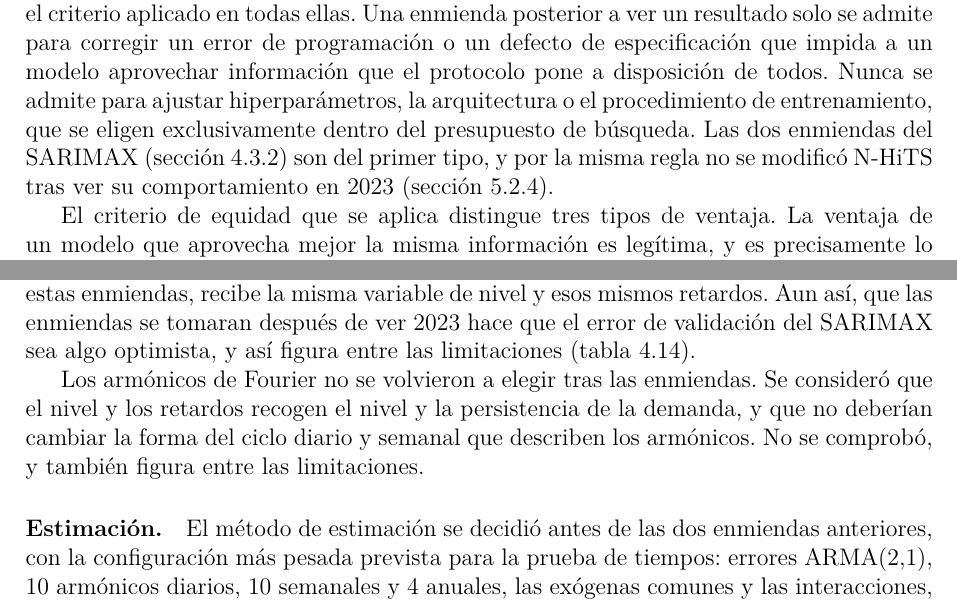
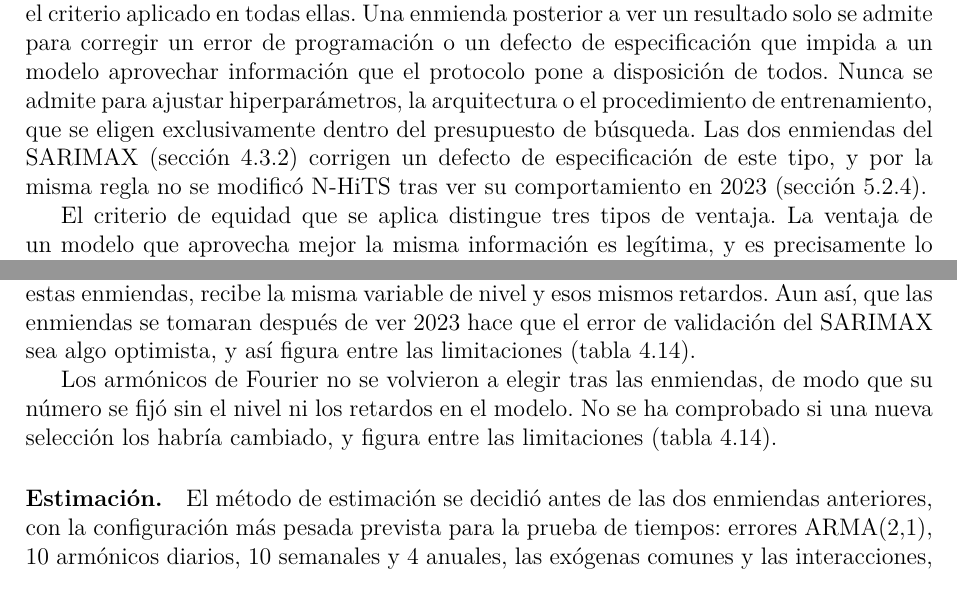
Before and after one commit to Guillermosoriano20/tfm-prevision-demanda-electrica, a LaTeX document (memoria/main.tex, which reads memoria/capitulos/04_marco_metodologico.tex): two parts of pages 41 and 48 of 77, joined at a grey line, cut so that both start at the same text. Compiled offline with pdfLaTeX.

Commit message:
docs(memoria): 4.3.2 sin el motivo no registrado para mantener los armónicos tras las enmiendas; 4.2.1 aclara que las enmiendas del SARIMAX corrigen un defecto de especificación

```diff
--- a/memoria/capitulos/04_marco_metodologico.tex
+++ b/memoria/capitulos/04_marco_metodologico.tex
@@ -706,7 +706,8 @@ defecto de especificación que impida a un modelo aprovechar información que
 el protocolo pone a disposición de todos. Nunca se admite para ajustar
 hiperparámetros, la arquitectura o el procedimiento de entrenamiento, que se
 eligen exclusivamente dentro del presupuesto de búsqueda. Las dos enmiendas
-del SARIMAX (sección~\ref{sec:esp-sarimax}) son del primer tipo, y por la
+del SARIMAX (sección~\ref{sec:esp-sarimax}) corrigen un defecto de
+especificación de este tipo, y por la
 misma regla no se modificó N-HiTS tras ver su comportamiento en 2023
 (sección~\ref{sec:val-perfil}).
 
@@ -1142,11 +1143,10 @@ tomaran después de ver 2023 hace que el error de validación del SARIMAX sea
 algo optimista, y así figura entre las limitaciones
 (tabla~\ref{tab:limitaciones-modelos}).
 
-Los armónicos de Fourier no se volvieron a elegir tras las enmiendas. Se
-consideró que el nivel y los retardos recogen el nivel y la persistencia de la
-demanda, y que no deberían cambiar la forma del ciclo diario y semanal que
-describen los armónicos. No se comprobó, y también figura entre las
-limitaciones.
+Los armónicos de Fourier no se volvieron a elegir tras las enmiendas, de
+modo que su número se fijó sin el nivel ni los retardos en el modelo. No se
+ha comprobado si una nueva selección los habría cambiado, y figura entre las
+limitaciones (tabla~\ref{tab:limitaciones-modelos}).
 
 \paragraph{Estimación.} El método de estimación se decidió antes de las dos
 enmiendas anteriores, con la configuración más pesada prevista para la prueba
```
